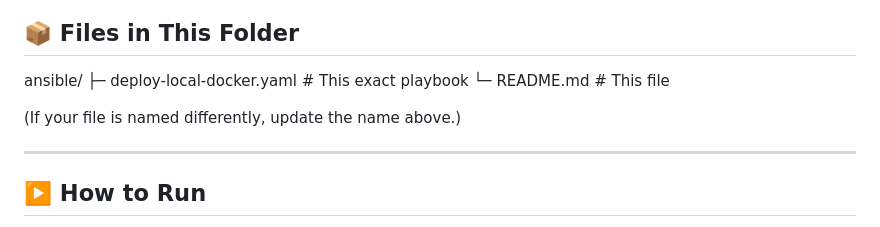
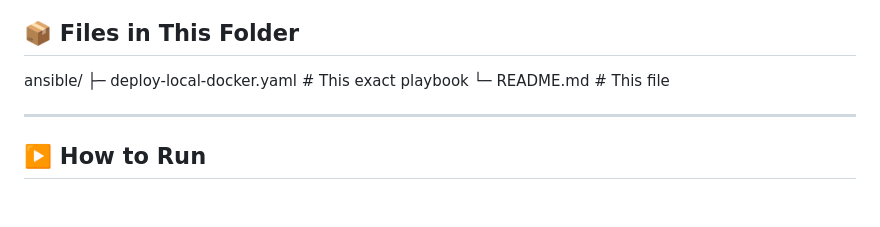
Before and after one commit to RedLeopard/energy-transmission-project, a Markdown page: ansible/README.md, the part around the change. Drawn GitHub-style; blank space fills up the shorter version.

```diff
--- a/ansible/README.md
+++ b/ansible/README.md
@@ -92,8 +92,6 @@ ansible/
 ├─ deploy-local-docker.yaml # This exact playbook
 └─ README.md # This file
 
-(If your file is named differently, update the name above.)
-
 ---
 
 ## ▶️ How to Run
```
